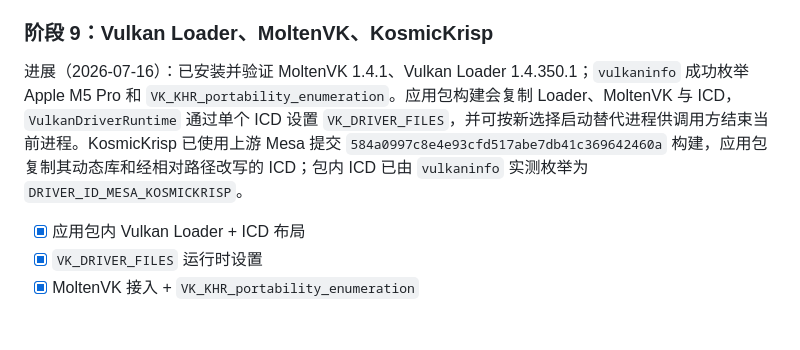
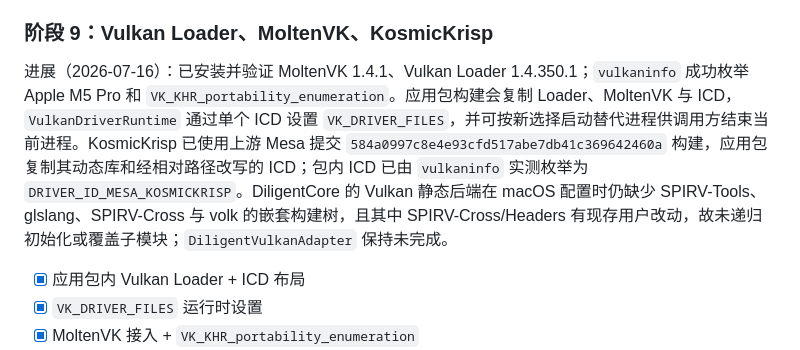
Before and after one commit to NewbieXvwu/ParticleSaturn, a Markdown page: TODO.md, the part around the change. Rendered like a GitHub page; blank space fills up the shorter version.

Commit message:
docs(todo): record diligent vulkan dependency limit

```diff
--- a/TODO.md
+++ b/TODO.md
@@ -901,7 +901,7 @@ ParticleSaturn.macOS             # macOS .app 包目标
 
 ### 阶段 9：Vulkan Loader、MoltenVK、KosmicKrisp
 
-进展（2026-07-16）：已安装并验证 MoltenVK 1.4.1、Vulkan Loader 1.4.350.1；`vulkaninfo` 成功枚举 Apple M5 Pro 和 `VK_KHR_portability_enumeration`。应用包构建会复制 Loader、MoltenVK 与 ICD，`VulkanDriverRuntime` 通过单个 ICD 设置 `VK_DRIVER_FILES`，并可按新选择启动替代进程供调用方结束当前进程。KosmicKrisp 已使用上游 Mesa 提交 `584a0997c8e4e93cfd517abe7db41c369642460a` 构建，应用包复制其动态库和经相对路径改写的 ICD；包内 ICD 已由 `vulkaninfo` 实测枚举为 `DRIVER_ID_MESA_KOSMICKRISP`。
+进展（2026-07-16）：已安装并验证 MoltenVK 1.4.1、Vulkan Loader 1.4.350.1；`vulkaninfo` 成功枚举 Apple M5 Pro 和 `VK_KHR_portability_enumeration`。应用包构建会复制 Loader、MoltenVK 与 ICD，`VulkanDriverRuntime` 通过单个 ICD 设置 `VK_DRIVER_FILES`，并可按新选择启动替代进程供调用方结束当前进程。KosmicKrisp 已使用上游 Mesa 提交 `584a0997c8e4e93cfd517abe7db41c369642460a` 构建，应用包复制其动态库和经相对路径改写的 ICD；包内 ICD 已由 `vulkaninfo` 实测枚举为 `DRIVER_ID_MESA_KOSMICKRISP`。DiligentCore 的 Vulkan 静态后端在 macOS 配置时仍缺少 SPIRV-Tools、glslang、SPIRV-Cross 与 volk 的嵌套构建树，且其中 SPIRV-Cross/Headers 有现存用户改动，故未递归初始化或覆盖子模块；`DiligentVulkanAdapter` 保持未完成。
 
 - [x] 应用包内 Vulkan Loader + ICD 布局
 - [x] `VK_DRIVER_FILES` 运行时设置
```
